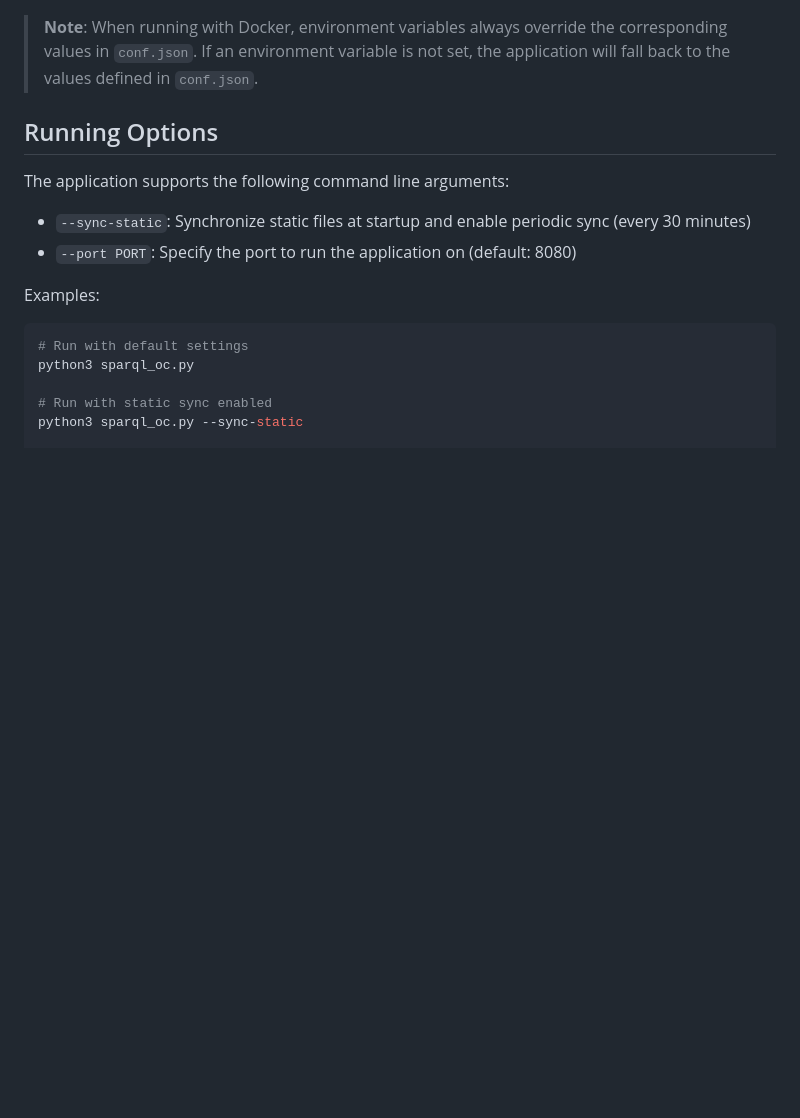
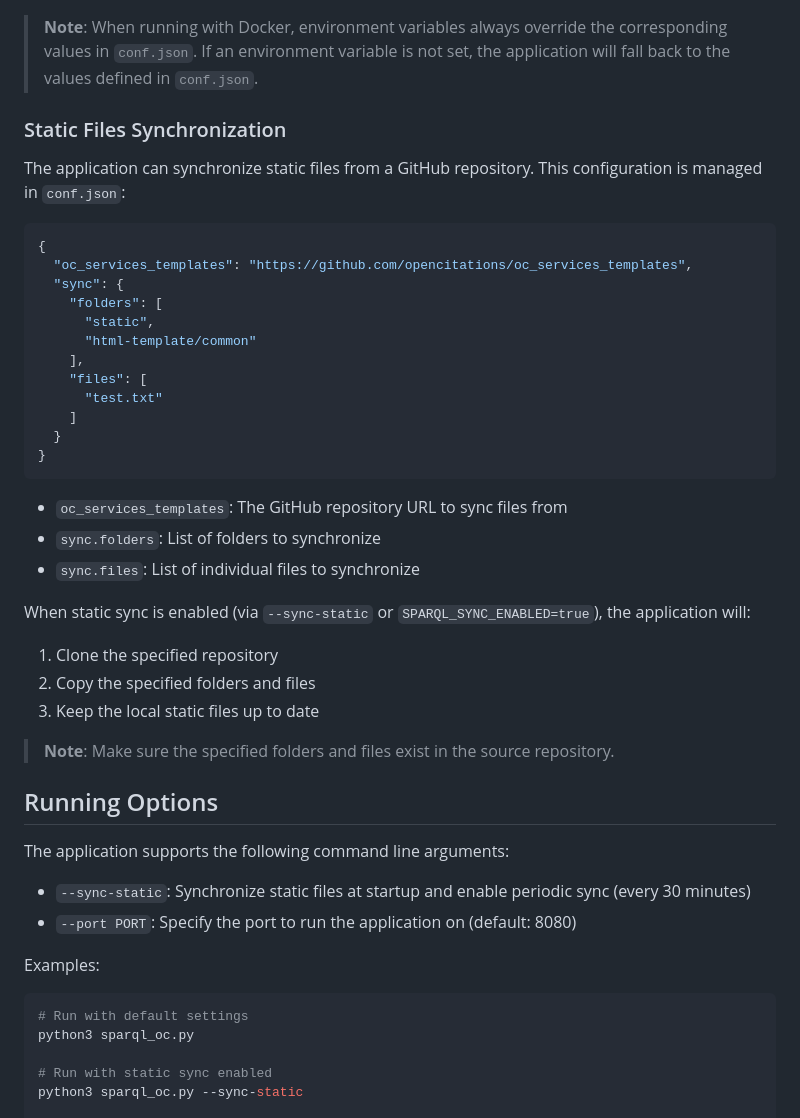
Before and after one commit to opencitations/oc_sparql, a Markdown page: README.md, the part around one of its changes. GitHub-like rendering; blank space fills up the shorter version.

Commit message:
add documentation for static files synchronization configuration

````diff
--- a/README.md
+++ b/README.md
@@ -38,6 +38,36 @@ SPARQL_SYNC_ENABLED=true
 ```
 
 > **Note**: When running with Docker, environment variables always override the corresponding values in `conf.json`. If an environment variable is not set, the application will fall back to the values defined in `conf.json`.
+
+### Static Files Synchronization
+
+The application can synchronize static files from a GitHub repository. This configuration is managed in `conf.json`:
+
+```json
+{
+  "oc_services_templates": "https://github.com/opencitations/oc_services_templates",
+  "sync": {
+    "folders": [
+      "static",
+      "html-template/common"
+    ],
+    "files": [
+      "test.txt"
+    ]
+  }
+}
+```
+
+- `oc_services_templates`: The GitHub repository URL to sync files from
+- `sync.folders`: List of folders to synchronize
+- `sync.files`: List of individual files to synchronize
+
+When static sync is enabled (via `--sync-static` or `SPARQL_SYNC_ENABLED=true`), the application will:
+1. Clone the specified repository
+2. Copy the specified folders and files
+3. Keep the local static files up to date
+
+> **Note**: Make sure the specified folders and files exist in the source repository.
 
 ## Running Options
 
````
Also changed, not shown: other parts of README.md (+0 -1 lines).
